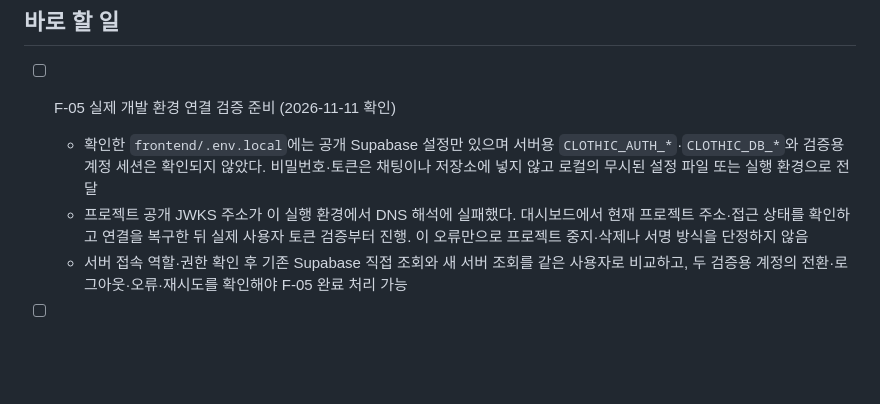
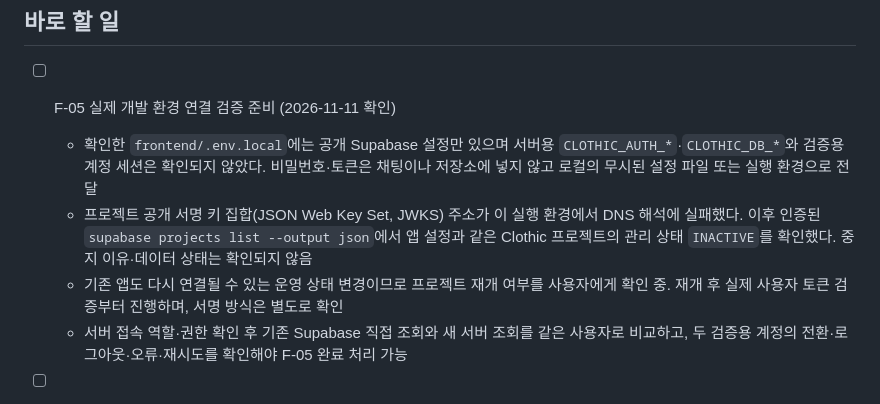
Before and after one commit to Catsmanager/Clothic, a Markdown page: docs/operations/USER_ACTION_ITEMS.md, the part around the change. GitHub-like rendering; blank space fills up the shorter version.

```diff
--- a/docs/operations/USER_ACTION_ITEMS.md
+++ b/docs/operations/USER_ACTION_ITEMS.md
@@ -8,7 +8,8 @@ Codex가 코드만으로 완료할 수 없거나 사용자 계정·콘솔·디
 
 - [ ] F-05 실제 개발 환경 연결 검증 준비 (2026-11-11 확인)
   - 확인한 `frontend/.env.local`에는 공개 Supabase 설정만 있으며 서버용 `CLOTHIC_AUTH_*`·`CLOTHIC_DB_*`와 검증용 계정 세션은 확인되지 않았다. 비밀번호·토큰은 채팅이나 저장소에 넣지 않고 로컬의 무시된 설정 파일 또는 실행 환경으로 전달
-  - 프로젝트 공개 JWKS 주소가 이 실행 환경에서 DNS 해석에 실패했다. 대시보드에서 현재 프로젝트 주소·접근 상태를 확인하고 연결을 복구한 뒤 실제 사용자 토큰 검증부터 진행. 이 오류만으로 프로젝트 중지·삭제나 서명 방식을 단정하지 않음
+  - 프로젝트 공개 서명 키 집합(JSON Web Key Set, JWKS) 주소가 이 실행 환경에서 DNS 해석에 실패했다. 이후 인증된 `supabase projects list --output json`에서 앱 설정과 같은 Clothic 프로젝트의 관리 상태 `INACTIVE`를 확인했다. 중지 이유·데이터 상태는 확인되지 않음
+  - 기존 앱도 다시 연결될 수 있는 운영 상태 변경이므로 프로젝트 재개 여부를 사용자에게 확인 중. 재개 후 실제 사용자 토큰 검증부터 진행하며, 서명 방식은 별도로 확인
   - 서버 접속 역할·권한 확인 후 기존 Supabase 직접 조회와 새 서버 조회를 같은 사용자로 비교하고, 두 검증용 계정의 전환·로그아웃·오류·재시도를 확인해야 F-05 완료 처리 가능
 
 - [ ] Supabase JWT 서명 방식 확인 후 서버 환경변수 결정 (F-02 후속)
```
Also changed, not shown: LOG.md (+1 -0 lines), plan.md (+1 -1 lines).
